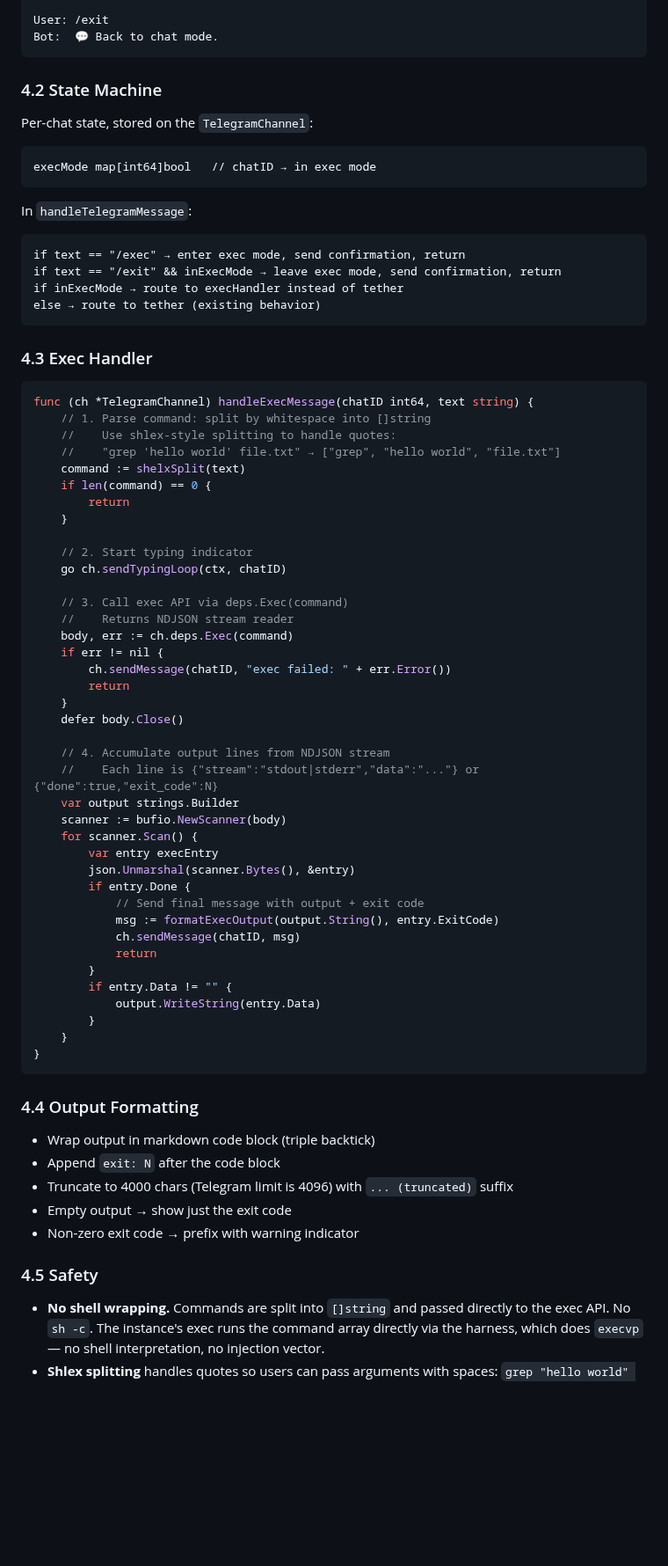
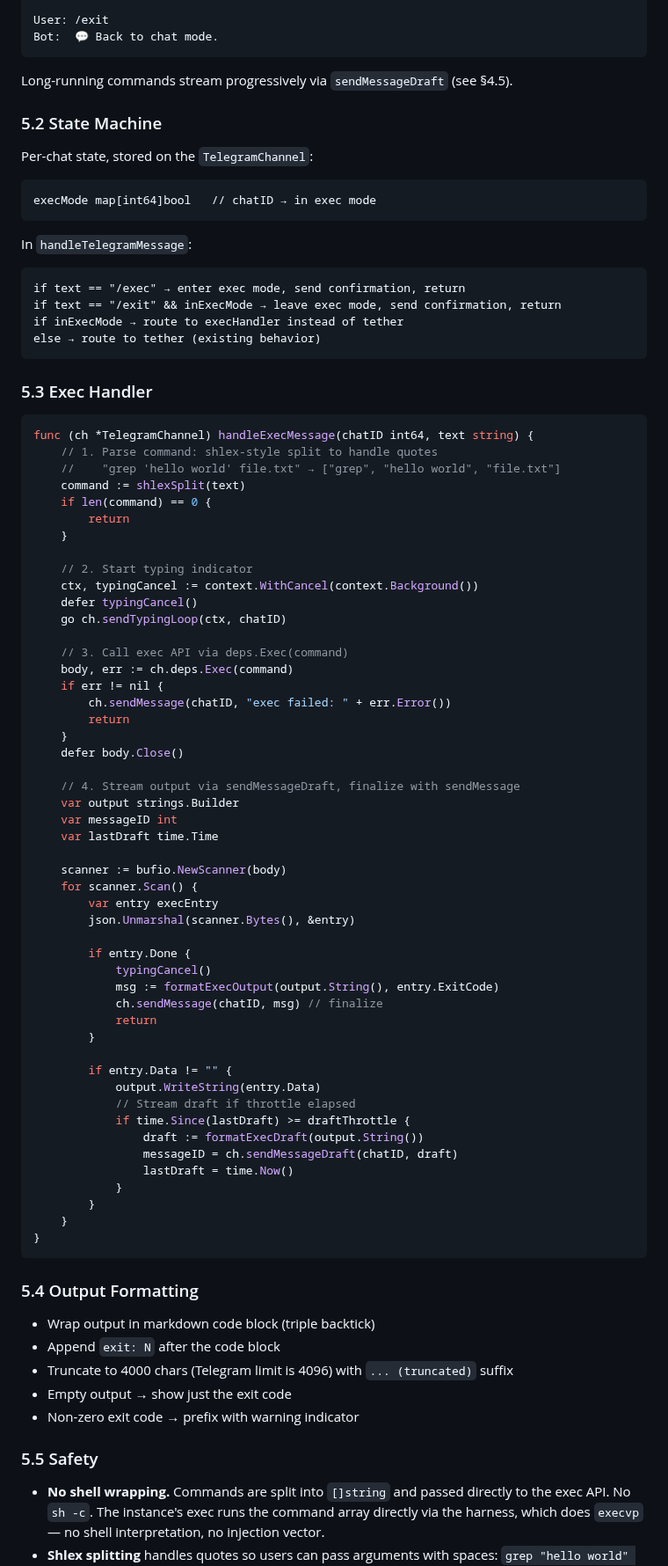
Before and after one commit to xfeldman/aegisvm, a Markdown page: specs/GATEWAY_CHANNEL_ABSTRACTION.md, the part around one of its changes. Shown at 88% size. GitHub-like rendering; blank space fills up the shorter version.

````diff
--- a/specs/GATEWAY_CHANNEL_ABSTRACTION.md
+++ b/specs/GATEWAY_CHANNEL_ABSTRACTION.md
@@ -178,7 +250,9 @@ User: /exit
 Bot:  💬 Back to chat mode.
 ```
 
-### 4.2 State Machine
+Long-running commands stream progressively via `sendMessageDraft` (see §4.5).
+
+### 5.2 State Machine
 
 Per-chat state, stored on the `TelegramChannel`:
 
@@ -195,23 +269,23 @@ if inExecMode → route to execHandler instead of tether
 else → route to tether (existing behavior)
 ```
 
-### 4.3 Exec Handler
+### 5.3 Exec Handler
 
 ```go
 func (ch *TelegramChannel) handleExecMessage(chatID int64, text string) {
-    // 1. Parse command: split by whitespace into []string
-    //    Use shlex-style splitting to handle quotes:
+    // 1. Parse command: shlex-style split to handle quotes
     //    "grep 'hello world' file.txt" → ["grep", "hello world", "file.txt"]
-    command := shelxSplit(text)
+    command := shlexSplit(text)
     if len(command) == 0 {
         return
     }
 
     // 2. Start typing indicator
+    ctx, typingCancel := context.WithCancel(context.Background())
+    defer typingCancel()
     go ch.sendTypingLoop(ctx, chatID)
 
     // 3. Call exec API via deps.Exec(command)
-    //    Returns NDJSON stream reader
     body, err := ch.deps.Exec(command)
     if err != nil {
         ch.sendMessage(chatID, "exec failed: " + err.Error())
@@ -219,27 +293,37 @@ func (ch *TelegramChannel) handleExecMessage(chatID int64, text string) {
     }
     defer body.Close()
 
-    // 4. Accumulate output lines from NDJSON stream
-    //    Each line is {"stream":"stdout|stderr","data":"..."} or {"done":true,"exit_code":N}
+    // 4. Stream output via sendMessageDraft, finalize with sendMessage
     var output strings.Builder
+    var messageID int
+    var lastDraft time.Time
+
     scanner := bufio.NewScanner(body)
     for scanner.Scan() {
         var entry execEntry
         json.Unmarshal(scanner.Bytes(), &entry)
+
         if entry.Done {
-            // Send final message with output + exit code
+            typingCancel()
             msg := formatExecOutput(output.String(), entry.ExitCode)
-            ch.sendMessage(chatID, msg)
+            ch.sendMessage(chatID, msg) // finalize
             return
         }
+
         if entry.Data != "" {
             output.WriteString(entry.Data)
+            // Stream draft if throttle elapsed
+            if time.Since(lastDraft) >= draftThrottle {
+                draft := formatExecDraft(output.String())
+                messageID = ch.sendMessageDraft(chatID, draft)
+                lastDraft = time.Now()
+            }
         }
     }
 }
 ```
 
-### 4.4 Output Formatting
+### 5.4 Output Formatting
 
 - Wrap output in markdown code block (triple backtick)
 - Append `exit: N` after the code block
@@ -247,7 +331,7 @@ func (ch *TelegramChannel) handleExecMessage(chatID int64, text string) {
 - Empty output → show just the exit code
 - Non-zero exit code → prefix with warning indicator
 
-### 4.5 Safety
+### 5.5 Safety
 
 - **No shell wrapping.** Commands are split into `[]string` and passed directly to the exec API. No `sh -c`. The instance's exec runs the command array directly via the harness, which does `execvp` — no shell interpretation, no injection vector.
 - **Shlex splitting** handles quotes so users can pass arguments with spaces: `grep "hello world" file.txt` works as expected.
````
Also changed, not shown: other parts of specs/GATEWAY_CHANNEL_ABSTRACTION.md (+94 -14 lines).
